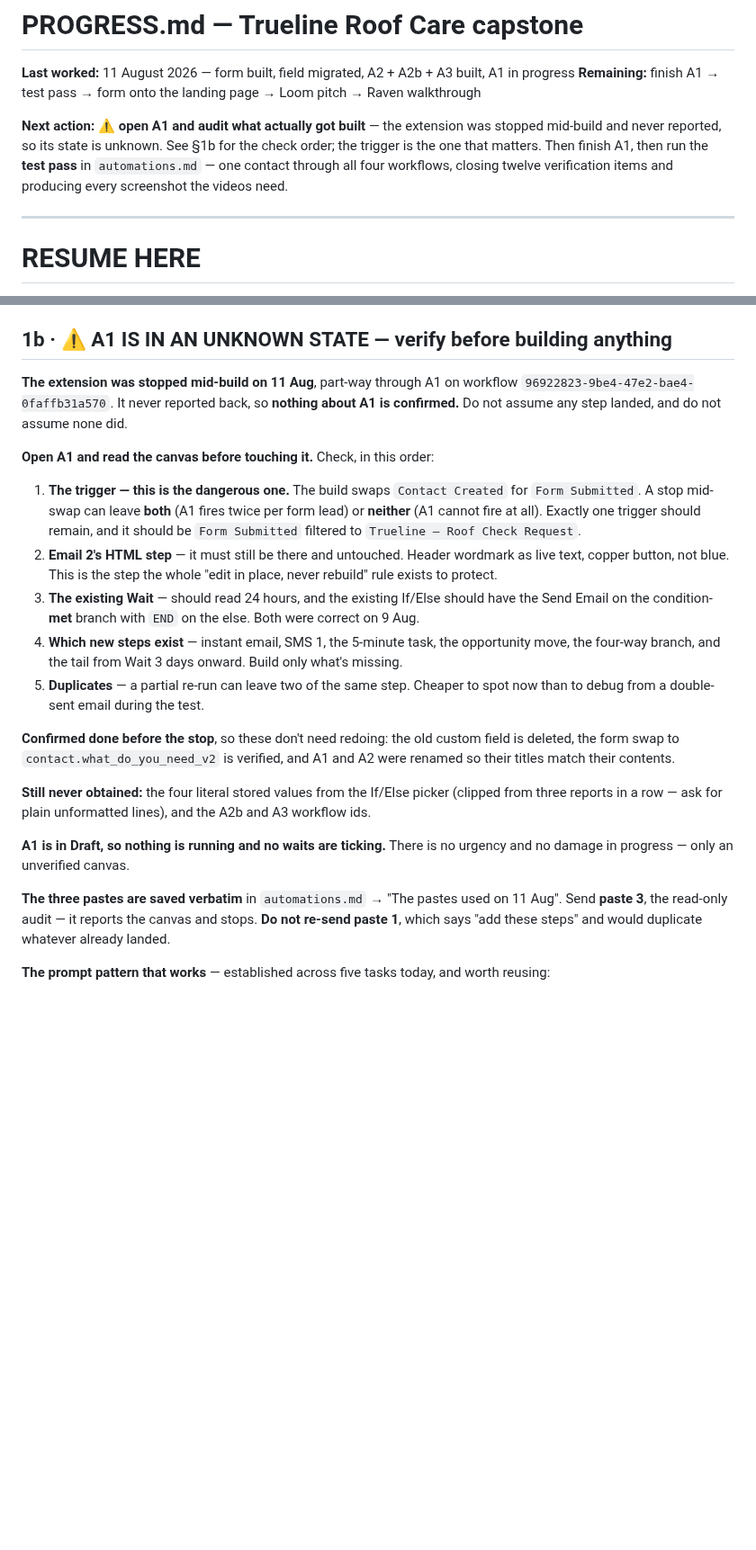
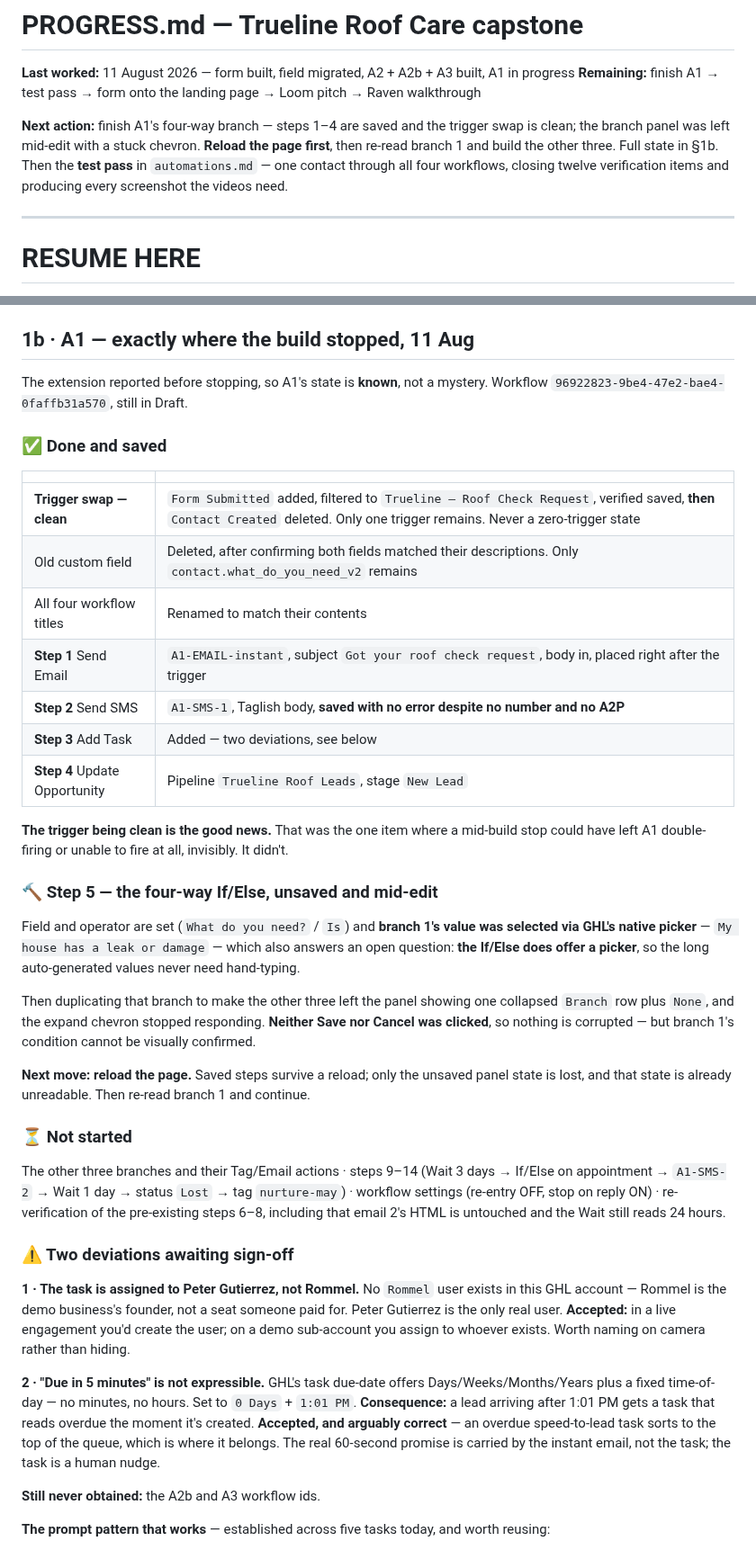
Before and after one commit to kennbutchoigutierrez/trueline-capstone, a Markdown page: PROGRESS.md, 2 parts joined by grey strips. Shown at 90% size. Rendered like a GitHub page; blank space fills up the shorter version.

Commit message:
Record A1's exact stopping point: trigger swap clean, branch mid-edit
The extension reported before stopping, so A1's state is known rather than a
mystery. Replaces the unknown-state warning with the actual inventory.

The trigger swap completed cleanly -- Form Submitted added and verified, then
Contact Created deleted, never a zero-trigger state. That was the one item where
an interrupted build could have left A1 double-firing or unable to fire at all,
with nothing on the canvas to show it.

Steps 1 through 4 are saved. Step 5, the four-way branch, is unsaved and mid-edit
with a stuck expand control; neither Save nor Cancel was clicked, so nothing is
corrupted, and a page reload is the right next move since saved steps survive it.

Branch 1 answered an open question: the If/Else does offer a native picker, so
the long auto-generated field values never need hand-typing.

Records two deviations as accepted. The task is assigned to the only real user
rather than Rommel, who is the demo business's founder and not a paid seat. And
GHL cannot express a five-minute due date at all -- the granularity is days --
so a lead arriving after the fixed time gets a task that reads overdue on
creation, which for a speed-to-lead task sorts it to the top of the queue where
it belongs.

Co-Authored-By: Claude Opus 5 (1M context) <noreply@anthropic.com>

```diff
--- a/PROGRESS.md
+++ b/PROGRESS.md
@@ -3,11 +3,11 @@
 **Last worked:** 11 August 2026 — form built, field migrated, A2 + A2b + A3 built, A1 in progress
 **Remaining:** finish A1 → test pass → form onto the landing page → Loom pitch → Raven walkthrough
 
-**Next action:** ⚠ **open A1 and audit what actually got built** — the extension was stopped
-mid-build and never reported, so its state is unknown. See §1b for the check order; the trigger
-is the one that matters. Then finish A1, then run the **test pass** in `automations.md` — one
-contact through all four workflows, closing twelve verification items and producing every
-screenshot the videos need.
+**Next action:** finish A1's four-way branch — steps 1–4 are saved and the trigger swap is
+clean; the branch panel was left mid-edit with a stuck chevron. **Reload the page first**, then
+re-read branch 1 and build the other three. Full state in §1b. Then the **test pass** in
+`automations.md` — one contact through all four workflows, closing twelve verification items and
+producing every screenshot the videos need.
 
 ---
 
@@ -48,41 +48,61 @@ the titles would have damaged the wrong one. Renamed, but the habit stands.
   converted. Live field is **`contact.what_do_you_need_v2`**, single-select. The old
   `contact.what_do_you_need` is deleted.
 
-## 1b · ⚠ A1 IS IN AN UNKNOWN STATE — verify before building anything
+## 1b · A1 — exactly where the build stopped, 11 Aug
 
-**The extension was stopped mid-build on 11 Aug**, part-way through A1 on workflow
-`96922823-9be4-47e2-bae4-0faffb31a570`. It never reported back, so **nothing about A1 is
-confirmed.** Do not assume any step landed, and do not assume none did.
+The extension reported before stopping, so A1's state is **known**, not a mystery. Workflow
+`96922823-9be4-47e2-bae4-0faffb31a570`, still in Draft.
 
-**Open A1 and read the canvas before touching it.** Check, in this order:
+### ✅ Done and saved
 
-1. **The trigger — this is the dangerous one.** The build swaps `Contact Created` for
-   `Form Submitted`. A stop mid-swap can leave **both** (A1 fires twice per form lead) or
-   **neither** (A1 cannot fire at all). Exactly one trigger should remain, and it should be
-   `Form Submitted` filtered to `Trueline — Roof Check Request`.
-2. **Email 2's HTML step** — it must still be there and untouched. Header wordmark as live
-   text, copper button, not blue. This is the step the whole "edit in place, never rebuild"
-   rule exists to protect.
-3. **The existing Wait** — should read 24 hours, and the existing If/Else should have the Send
-   Email on the condition-**met** branch with `END` on the else. Both were correct on 9 Aug.
-4. **Which new steps exist** — instant email, SMS 1, the 5-minute task, the opportunity move,
-   the four-way branch, and the tail from Wait 3 days onward. Build only what's missing.
-5. **Duplicates** — a partial re-run can leave two of the same step. Cheaper to spot now than
-   to debug from a double-sent email during the test.
+| | |
+|---|---|
+| **Trigger swap — clean** | `Form Submitted` added, filtered to `Trueline — Roof Check Request`, verified saved, **then** `Contact Created` deleted. Only one trigger remains. Never a zero-trigger state |
+| Old custom field | Deleted, after confirming both fields matched their descriptions. Only `contact.what_do_you_need_v2` remains |
+| All four workflow titles | Renamed to match their contents |
+| **Step 1** Send Email | `A1-EMAIL-instant`, subject `Got your roof check request`, body in, placed right after the trigger |
+| **Step 2** Send SMS | `A1-SMS-1`, Taglish body, **saved with no error despite no number and no A2P** |
+| **Step 3** Add Task | Added — two deviations, see below |
+| **Step 4** Update Opportunity | Pipeline `Trueline Roof Leads`, stage `New Lead` |
 
-**Confirmed done before the stop**, so these don't need redoing: the old custom field is
-deleted, the form swap to `contact.what_do_you_need_v2` is verified, and A1 and A2 were renamed
-so their titles match their contents.
+**The trigger being clean is the good news.** That was the one item where a mid-build stop could
+have left A1 double-firing or unable to fire at all, invisibly. It didn't.
 
-**Still never obtained:** the four literal stored values from the If/Else picker (clipped from
-three reports in a row — ask for plain unformatted lines), and the A2b and A3 workflow ids.
+### 🔨 Step 5 — the four-way If/Else, unsaved and mid-edit
 
-**A1 is in Draft, so nothing is running and no waits are ticking.** There is no urgency and no
-damage in progress — only an unverified canvas.
+Field and operator are set (`What do you need?` / `Is`) and **branch 1's value was selected via
+GHL's native picker** — `My house has a leak or damage` — which also answers an open question:
+**the If/Else does offer a picker**, so the long auto-generated values never need hand-typing.
 
-**The three pastes are saved verbatim** in `automations.md` → "The pastes used on 11 Aug". Send
-**paste 3**, the read-only audit — it reports the canvas and stops. **Do not re-send paste 1**,
-which says "add these steps" and would duplicate whatever already landed.
+Then duplicating that branch to make the other three left the panel showing one collapsed
+`Branch` row plus `None`, and the expand chevron stopped responding. **Neither Save nor Cancel
+was clicked**, so nothing is corrupted — but branch 1's condition cannot be visually confirmed.
+
+**Next move: reload the page.** Saved steps survive a reload; only the unsaved panel state is
+lost, and that state is already unreadable. Then re-read branch 1 and continue.
+
+### ⏳ Not started
+
+The other three branches and their Tag/Email actions · steps 9–14 (Wait 3 days → If/Else on
+appointment → `A1-SMS-2` → Wait 1 day → status `Lost` → tag `nurture-may`) · workflow settings
+(re-entry OFF, stop on reply ON) · re-verification of the pre-existing steps 6–8, including that
+email 2's HTML is untouched and the Wait still reads 24 hours.
+
+### ⚠ Two deviations awaiting sign-off
+
+**1 · The task is assigned to Peter Gutierrez, not Rommel.** No `Rommel` user exists in this GHL
+account — Rommel is the demo business's founder, not a seat someone paid for. Peter Gutierrez is
+the only real user. **Accepted:** in a live engagement you'd create the user; on a demo
+sub-account you assign to whoever exists. Worth naming on camera rather than hiding.
+
+**2 · "Due in 5 minutes" is not expressible.** GHL's task due-date offers Days/Weeks/Months/Years
+plus a fixed time-of-day — no minutes, no hours. Set to `0 Days` + `1:01 PM`. **Consequence:** a
+lead arriving after 1:01 PM gets a task that reads overdue the moment it's created. **Accepted,
+and arguably correct** — an overdue speed-to-lead task sorts to the top of the queue, which is
+where it belongs. The real 60-second promise is carried by the instant email, not the task; the
+task is a human nudge.
+
+**Still never obtained:** the A2b and A3 workflow ids.
 
 **The prompt pattern that works** — established across five tasks today, and worth reusing:
 
```
Also changed, not shown: automations.md (+6 -4 lines).
